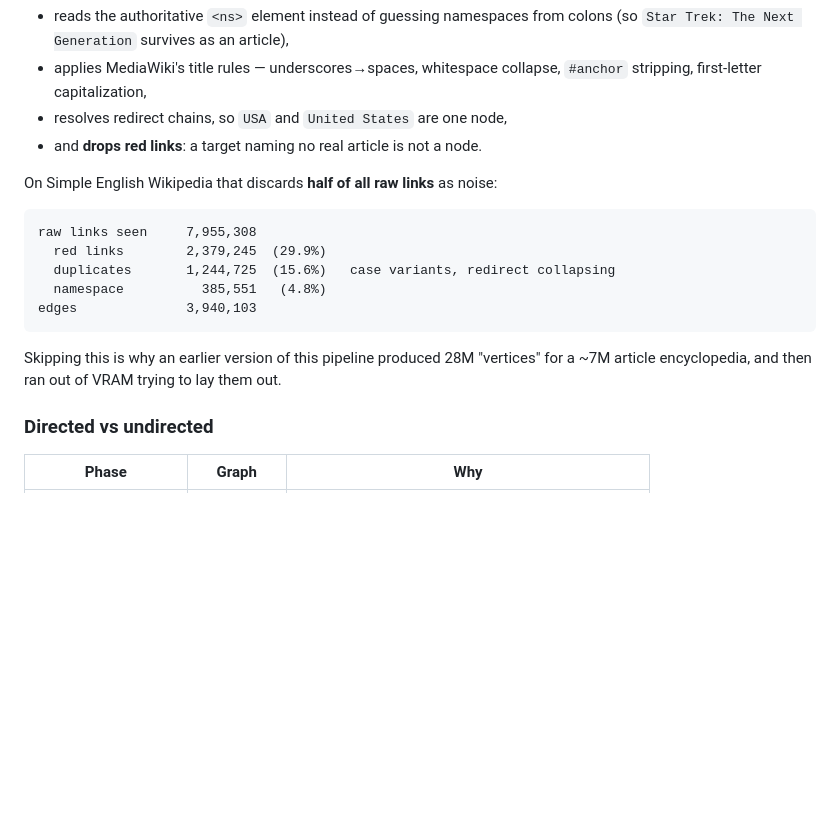
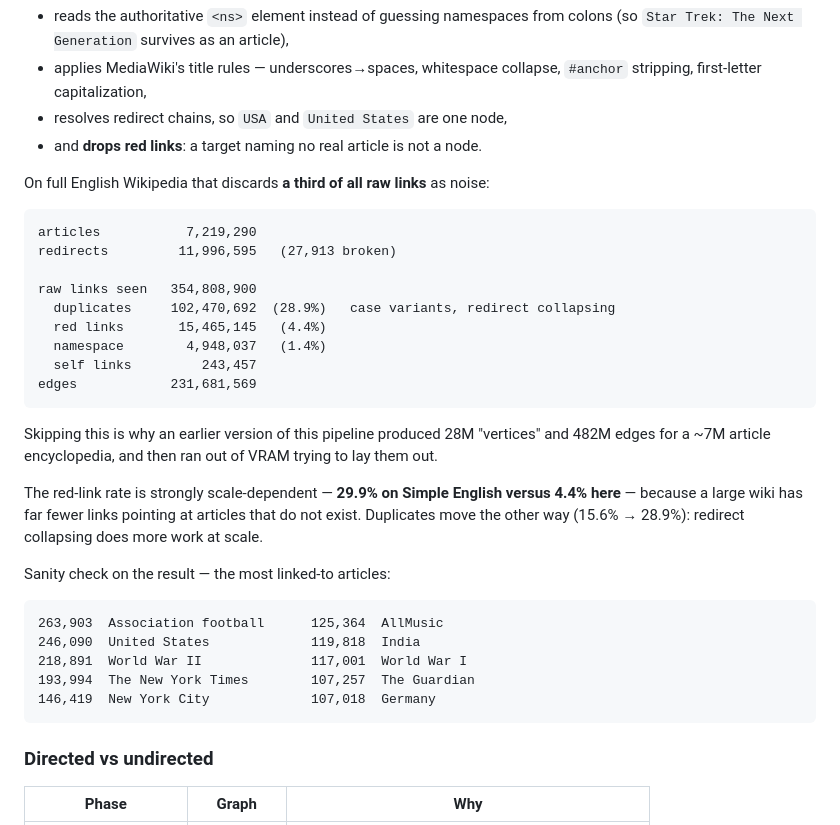
Before and after one commit to nirbhayagga/wikigolf, a Markdown page: README.md, the part around the change. GitHub-like rendering; blank space fills up the shorter version.

Commit message:
Record full enwiki parse results
First clean parse of enwiki-20260801 completed: 7,219,290 articles and
231,681,569 edges in 46.4 minutes at 3.10 GB peak RSS, replacing the old
pipeline's 28M vertices / 482M edges.

Link-drop rates turn out to be strongly scale-dependent, so simplewiki's
numbers cannot be quoted as if they were enwiki's: red links are 29.9% on
Simple English but 4.4% here, while duplicates move the other way, 15.6%
to 28.9%.

Verified the result is sane rather than merely large. The most linked-to
articles are Association football, United States and World War II, and
the pathfinder loads the full graph in 29 s and answers in 0.039 s.

Noted for later: four of the twenty most linked-to articles are citation
targets (The New York Times, AllMusic, The Guardian, Billboard) arriving
through inline <ref> bodies, which are kept by default. If the map grows
a spurious journalism supercluster, --strip-refs is the lever.

Co-Authored-By: Claude Opus 5 <noreply@anthropic.com>

````diff
--- a/README.md
+++ b/README.md
@@ -40,18 +40,38 @@ A naive parser emits link *strings*; this one emits article *ids*. It:
 - resolves redirect chains, so `USA` and `United States` are one node,
 - and **drops red links**: a target naming no real article is not a node.
 
-On Simple English Wikipedia that discards **half of all raw links** as noise:
+On full English Wikipedia that discards **a third of all raw links** as noise:
 
 ```
-raw links seen     7,955,308
-  red links        2,379,245  (29.9%)
-  duplicates       1,244,725  (15.6%)   case variants, redirect collapsing
-  namespace          385,551   (4.8%)
-edges              3,940,103
+articles           7,219,290
+redirects         11,996,595   (27,913 broken)
+
+raw links seen   354,808,900
+  duplicates     102,470,692  (28.9%)   case variants, redirect collapsing
+  red links       15,465,145   (4.4%)
+  namespace        4,948,037   (1.4%)
+  self links         243,457
+edges            231,681,569
 ```
 
 Skipping this is why an earlier version of this pipeline produced 28M "vertices"
-for a ~7M article encyclopedia, and then ran out of VRAM trying to lay them out.
+and 482M edges for a ~7M article encyclopedia, and then ran out of VRAM trying
+to lay them out.
+
+The red-link rate is strongly scale-dependent — **29.9% on Simple English versus
+4.4% here** — because a large wiki has far fewer links pointing at articles that
+do not exist. Duplicates move the other way (15.6% → 28.9%): redirect collapsing
+does more work at scale.
+
+Sanity check on the result — the most linked-to articles:
+
+```
+263,903  Association football      125,364  AllMusic
+246,090  United States             119,818  India
+218,891  World War II              117,001  World War I
+193,994  The New York Times        107,257  The Guardian
+146,419  New York City             107,018  Germany
+```
 
 ### Directed vs undirected
 
````
Also changed, not shown: CLAUDE.md (+3 -1 lines).
